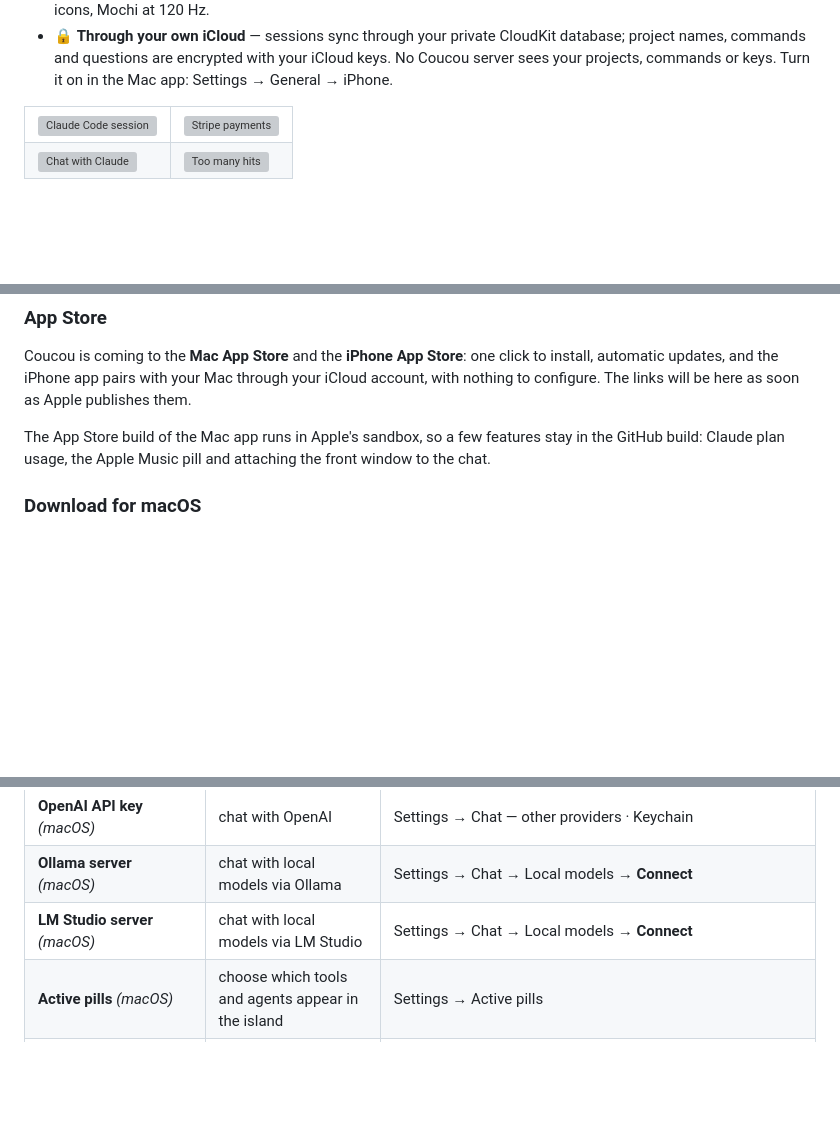
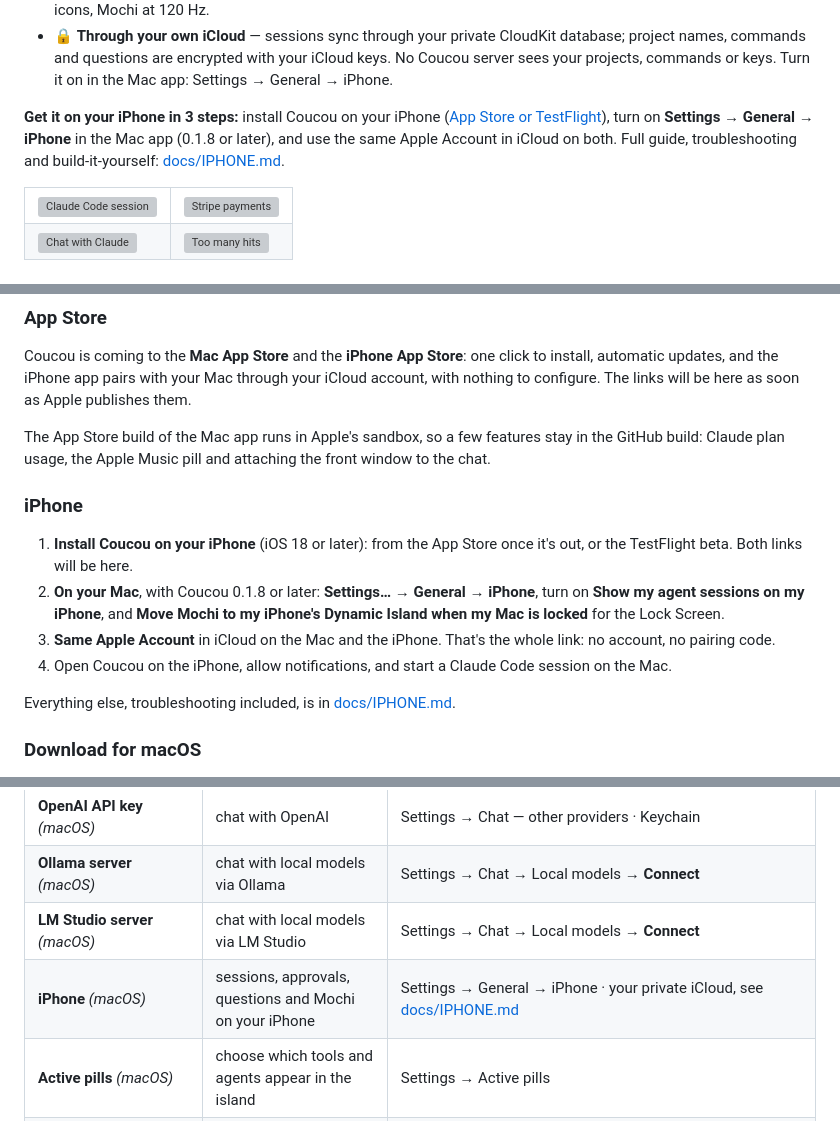
Before and after one commit to DaneliyaPavel/bipuu, a Markdown page: README.md, 3 parts joined by grey strips. GitHub-like rendering; blank space fills up the shorter version; grey boxes are pictures that could not be loaded.

```diff
--- a/README.md
+++ b/README.md
@@ -79,6 +79,8 @@ The Mac app does the work; the iPhone app keeps you in the loop when you step aw
 - 🫧 **Liquid Glass, native to the bone** — SwiftUI, tabs, zoom transitions, context menus, swipe actions, alternate icons, Mochi at 120 Hz.
 - 🔒 **Through your own iCloud** — sessions sync through your private CloudKit database; project names, commands and questions are encrypted with your iCloud keys. No Coucou server sees your projects, commands or keys. Turn it on in the Mac app: Settings → General → iPhone.
 
+**Get it on your iPhone in 3 steps:** install Coucou on your iPhone ([App Store or TestFlight](#iphone)), turn on **Settings → General → iPhone** in the Mac app (0.1.8 or later), and use the same Apple Account in iCloud on both. Full guide, troubleshooting and build-it-yourself: [docs/IPHONE.md](docs/IPHONE.md).
+
 <table>
 <tr>
 <td><img src="docs/media/claude-code.png" alt="Claude Code session"></td>
@@ -115,6 +117,15 @@ Windows 0.1.1 and Linux 0.1.1 (beta) are in Releases under the `windows-v*` and
 Coucou is coming to the **Mac App Store** and the **iPhone App Store**: one click to install, automatic updates, and the iPhone app pairs with your Mac through your iCloud account, with nothing to configure. The links will be here as soon as Apple publishes them.
 
 The App Store build of the Mac app runs in Apple's sandbox, so a few features stay in the GitHub build: Claude plan usage, the Apple Music pill and attaching the front window to the chat.
+
+### iPhone
+
+1. **Install Coucou on your iPhone** (iOS 18 or later): from the App Store once it's out, or the TestFlight beta. Both links will be here.
+2. **On your Mac**, with Coucou 0.1.8 or later: **Settings… → General → iPhone**, turn on **Show my agent sessions on my iPhone**, and **Move Mochi to my iPhone's Dynamic Island when my Mac is locked** for the Lock Screen.
+3. **Same Apple Account** in iCloud on the Mac and the iPhone. That's the whole link: no account, no pairing code.
+4. Open Coucou on the iPhone, allow notifications, and start a Claude Code session on the Mac.
+
+Everything else, troubleshooting included, is in [docs/IPHONE.md](docs/IPHONE.md).
 
 ### Download for macOS
 
@@ -197,6 +208,7 @@ Click the Coucou icon in the menu bar (macOS) or in the system tray (Windows, Li
 | **OpenAI API key** *(macOS)* | chat with OpenAI | Settings → Chat — other providers · Keychain |
 | **Ollama server** *(macOS)* | chat with local models via Ollama | Settings → Chat → Local models → **Connect** |
 | **LM Studio server** *(macOS)* | chat with local models via LM Studio | Settings → Chat → Local models → **Connect** |
+| **iPhone** *(macOS)* | sessions, approvals, questions and Mochi on your iPhone | Settings → General → iPhone · your private iCloud, see [docs/IPHONE.md](docs/IPHONE.md) |
 | **Active pills** *(macOS)* | choose which tools and agents appear in the island | Settings → Active pills |
 | Stripe, n8n, GitHub, Vercel, Resend, Notion, Cal.com | the service pills | Keychain / Windows Credential Manager / Secret Service, all optional |
 
```
Also changed, not shown: docs/IPHONE.md (added, +101 -0 lines).
